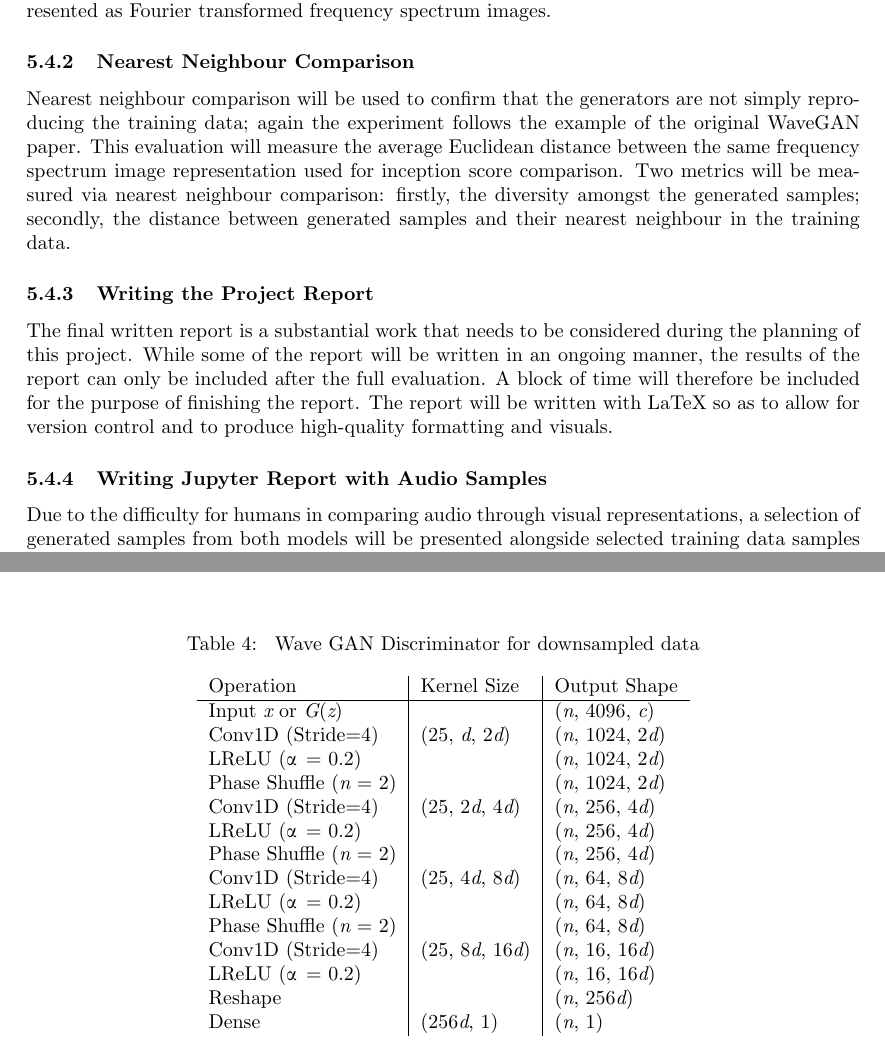
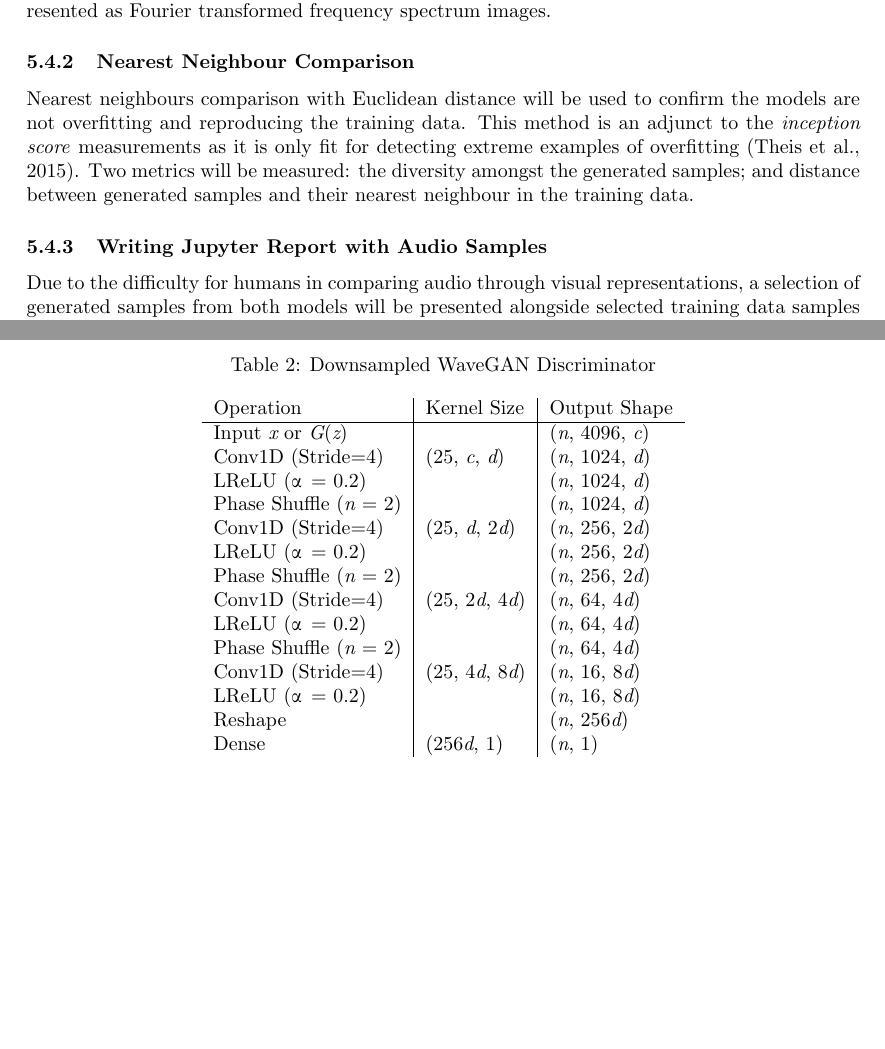
Before and after one commit to James-G-Hill/Conditional-Audio-GAN, a LaTeX document (Proposal.tex): two parts of pages 12 and 17 of 17 before the commit and two parts of pages 12 and 17 of 18 after it, joined at a grey line, cut so that both start at the same text, the shorter picture padded with empty space. Compiled offline with pdfLaTeX.

Commit message:
Removed the 'writing project report' section, added NNs ref

```diff
--- a/Proposal.tex
+++ b/Proposal.tex
@@ -297,16 +297,9 @@ The inception classifier will evaluate the audio from both generators represente
 
 \subsubsection{Nearest Neighbour Comparison}
 
-Nearest neighbour comparison will be used to confirm that the generators are not simply reproducing the training data; again the experiment follows the example of the original WaveGAN paper.
-This evaluation will measure the average Euclidean distance between the same frequency spectrum image representation used for inception score comparison.
-Two metrics will be measured via nearest neighbour comparison: firstly, the diversity amongst the generated samples; secondly, the distance between generated samples and their nearest neighbour in the training data.
-
-\subsubsection{Writing the Project Report}
-
-The final written report is a substantial work that needs to be considered during the planning of this project.
-While some of the report will be written in an ongoing manner, the results of the report can only be included after the full evaluation.
-A block of time will therefore be included for the purpose of finishing the report.
-The report will be written with LaTeX so as to allow for version control and to produce high-quality formatting and visuals.
+Nearest neighbours comparison with Euclidean distance will be used to confirm the models are not overfitting and reproducing the training data.
+This method is an adjunct to the \textit{inception score} measurements as it is only fit for detecting extreme examples of overfitting \citep{2015arXiv151101844T}.
+Two metrics will be measured: the diversity amongst the generated samples; and distance between generated samples and their nearest neighbour in the training data.
 
 \subsubsection{Writing Jupyter Report with Audio Samples}
 
@@ -488,7 +426,8 @@ Following is a Gantt Chart showing the planned timeline for the project:
 
   \begin{table}[h]
 
-    \caption{\label{tab:table-name} Wave GAN Discriminator for downsampled data}
+    \caption{Downsampled WaveGAN Discriminator}
+    \label{tab:DisDown}
 
     \begin{center}
       \begin{tabular}{ l | l | l}
@@ -497,20 +436,23 @@ Following is a Gantt Chart showing the planned timeline for the project:
         \hline
         Input {\it x} or {\it G}({\it z}) & & ({\it n}, 4096, {\it c}) \\
         % to 1024
-        Conv1D (Stride=4) & (25, {\it d}, 2{\it d}) & ({\it n}, 1024, 2{\it d}) \\
-        LReLU (\textalpha \, = 0.2) & & ({\it n}, 1024, 2{\it d}) \\
-        Phase Shuffle ({\it n} = 2) & & ({\it n}, 1024, 2{\it d}) \\
+        Conv1D (Stride=4) & (25, {\it c}, {\it d}) & ({\it n}, 1024, {\it d}) \\
+        LReLU (\textalpha \, = 0.2) & & ({\it n}, 1024, {\it d}) \\
+        Phase Shuffle ({\it n} = 2) & & ({\it n}, 1024, {\it d}) \\
         % to 256
-        Conv1D (Stride=4) & (25, 2{\it d}, 4{\it d}) & ({\it n}, 256, 4{\it d}) \\
-        LReLU (\textalpha \, = 0.2) & & ({\it n}, 256, 4{\it d}) \\
-        Phase Shuffle ({\it n} = 2) & & ({\it n}, 256, 4{\it d}) \\
+        Conv1D (Stride=4) & (25, {\it d}, 2{\it d}) & ({\it n}, 256, 2{\it d}) \\
+        LReLU (\textalpha \, = 0.2) & & ({\it n}, 256, 2{\it d}) \\
+        Phase Shuffle ({\it n} = 2) & & ({\it n}, 256, 2{\it d}) \\
         % to 64
-        Conv1D (Stride=4) & (25, 4{\it d}, 8{\it d}) & ({\it n}, 64, 8{\it d}) \\
-        LReLU (\textalpha \, = 0.2) & & ({\it n}, 64, 8{\it d}) \\
-        Phase Shuffle ({\it n} = 2) & & ({\it n}, 64, 8{\it d}) \\
+        Conv1D (Stride=4) & (25, 2{\it d}, 4{\it d}) & ({\it n}, 64, 4{\it d}) \\
+        LReLU (\textalpha \, = 0.2) & & ({\it n}, 64, 4{\it d}) \\
+        Phase Shuffle ({\it n} = 2) & & ({\it n}, 64, 4{\it d}) \\
         % to 16
-        Conv1D (Stride=4) & (25, 8{\it d}, 16{\it d}) & ({\it n}, 16, 16{\it d}) \\
-        LReLU (\textalpha \, = 0.2) & & ({\it n}, 16, 16{\it d}) \\
+        Conv1D (Stride=4) & (25, 4{\it d}, 8{\it d}) & ({\it n}, 16, 8{\it d}) \\
+        LReLU (\textalpha \, = 0.2) & & ({\it n}, 16, 8{\it d}) \\
         % Output
         Reshape & & ({\it n}, 256{\it d}) \\
         Dense & (256{\it d}, 1) & ({\it n}, 1)\\
+
+      \end{tabular}
+    \end{center}
```
Also changed, not shown: Bibliography.bib (+14 -0 lines), Proposal.tex (139 more changed lines).
